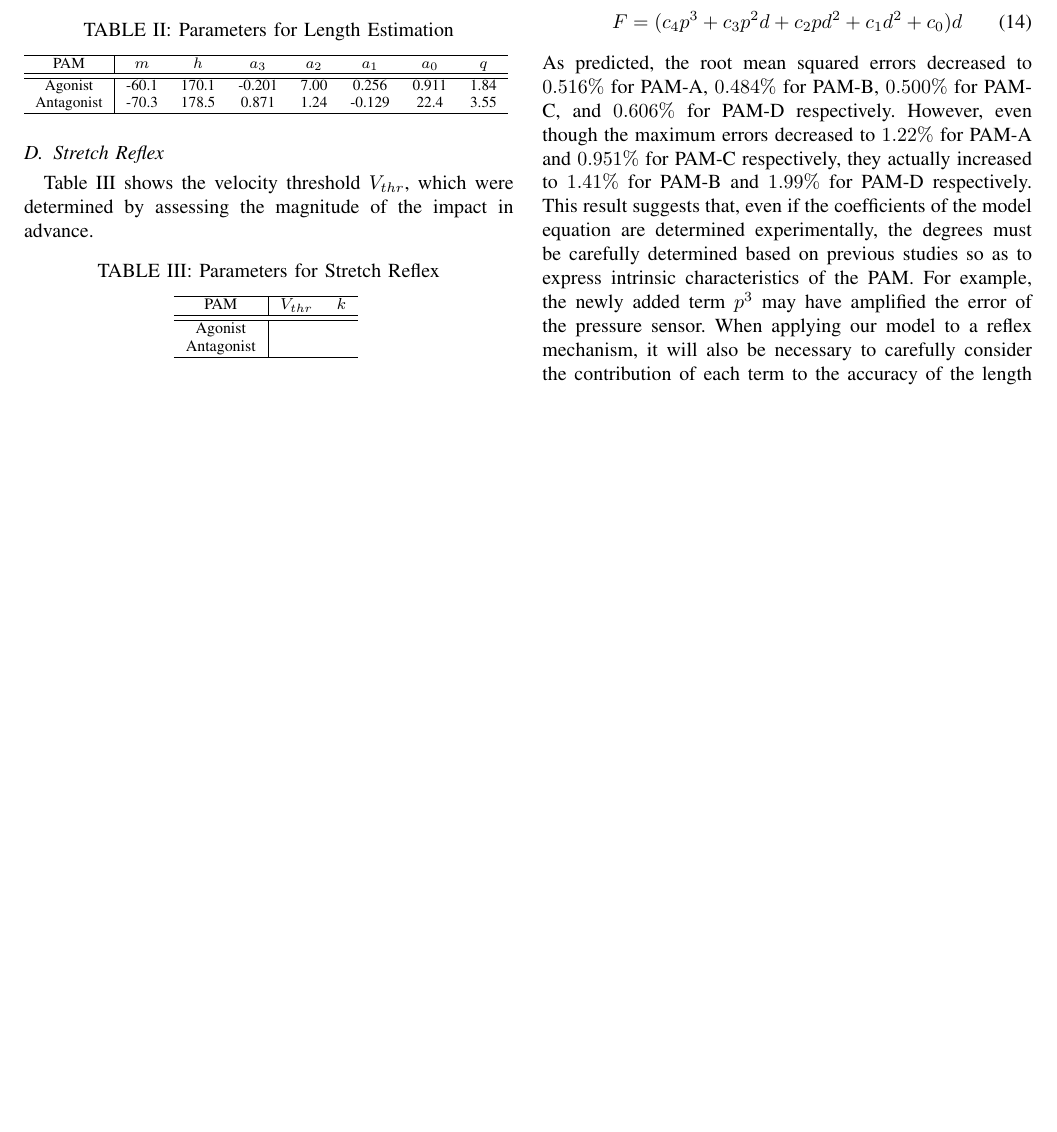
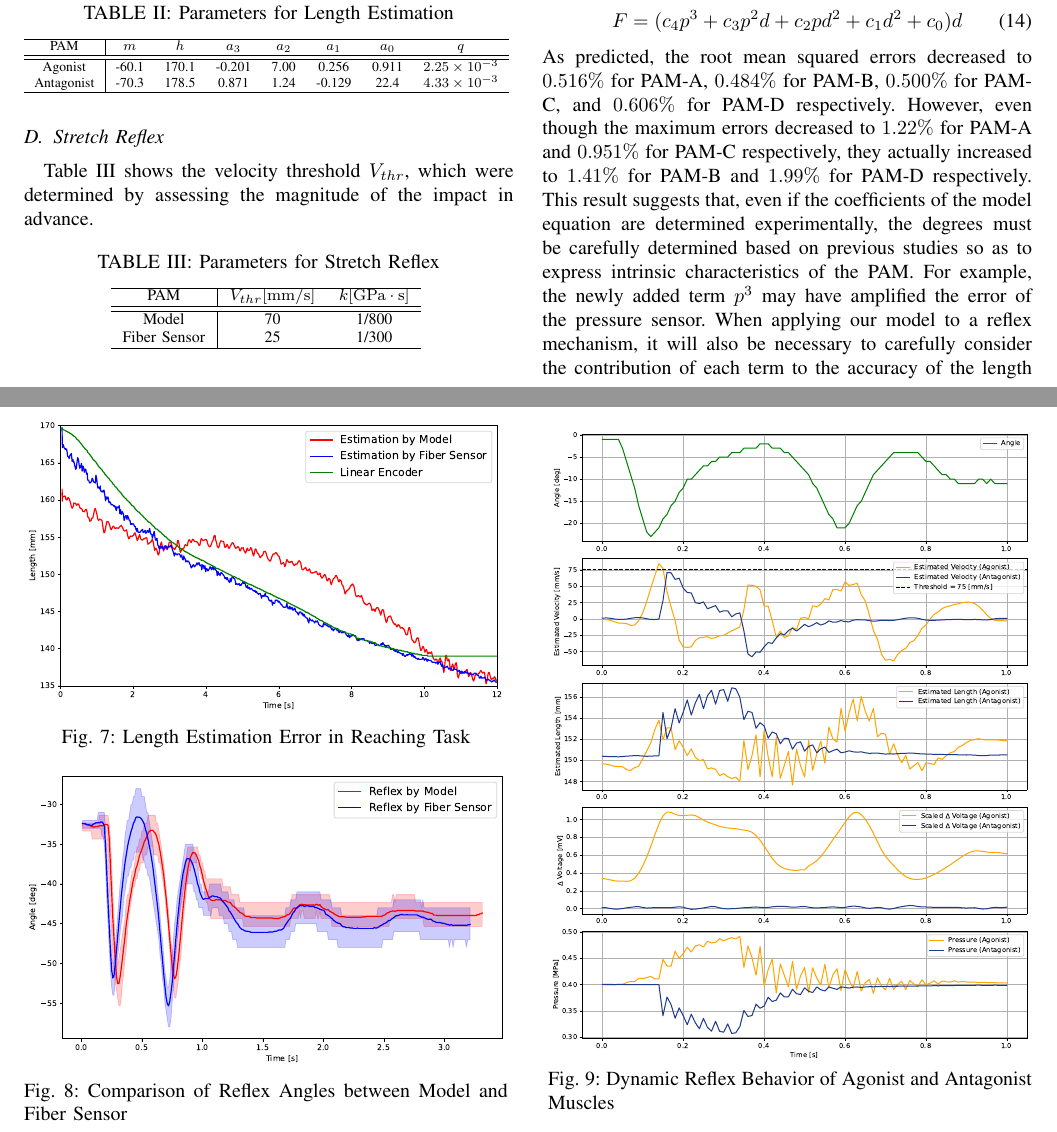
Before and after one commit to milky766/SII_thesis, a LaTeX paper (regular_lsens.tex, which reads tex/discussion.tex, tex/result.tex): part of page 4 of 5 before the commit and two parts of pages 4 and 6 of 6 after it, the two joined at a grey line, cut so that both start at the same text, the shorter picture padded with empty space. Compiled offline with pdfLaTeX.

Commit message:
gonna write the result section

```diff
--- a/tex/discussion.tex
+++ b/tex/discussion.tex
@@ -17,10 +17,78 @@ We also tried another approach by introducing a cubic polynomial model and incre
 As predicted, the root mean squared errors decreased to $0.516\%$ for PAM-A, $0.484\%$ for PAM-B, $0.500\%$ for PAM-C, and $0.606\%$ for PAM-D respectively.
 However, even though the maximum errors decreased to $1.22\%$ for PAM-A and $0.951\%$ for PAM-C respectively, they actually increased to $1.41\%$ for PAM-B and $1.99\%$ for PAM-D respectively. This result suggests that, even if the coefficients of the model equation are determined experimentally, the degrees must be carefully determined based on previous studies so as to express intrinsic characteristics of the PAM. For example, the newly added term $p^3$ may have amplified the error of the pressure sensor. When applying our model to a reflex mechanism, it will also be necessary to carefully consider the contribution of each term to the accuracy of the length estimation based on the reliability of the force and pressure sensors used.
 
-Wickramatunge et al. proposed separating the parameters $a_i$ into contraction ones $a^c_i$ and extension ones $a^e_i$ to reflect the hysteresis of the PAM\cite{spring}. They also suggested using different parameters for low-pressure and high-pressure ranges to further improve the accuracy. However, our model ignores these suggestions and simplifies the length estimation method by using the same parameters across the entire pressure range, regardless of contraction or expansion. This is because our model is supposed to be applied to the reflex mechanism. If the parameters have to be switched depending on the situation, it would be difficult for the reflex mechanism to respond quickly to disturbances.
+Wickramatunge et al. proposed separating the parameters $a_i$ into contraction ones $a^c_i$ and extension ones $a^e_i$ to reflect the hysteresis of the PAM\cite{spring}. They also suggested using different parameters for low-pressure and high-pressure ranges to further improve the accuracy. However, our model ignores these suggestions and simplifies the length estimation method by using the same parameters across the entire pressure range, regardless of contraction or expansion. This is because our model is supposed to be applied to the reflex
+
+% \begin{figure}[H]
+%     \hfill
+%     \begin{minipage}{\columnwidth}
+%         \centering
+%         \includegraphics[width=\columnwidth]{fig/reaching_error.pdf}
+%         \caption{Relationship between Pressure and Natural Length}
+%         \label{fig:length_pressure}
+%         \vspace{1em}
+%         \includegraphics[width=\columnwidth]{fig/time_vs_angle_model_sensor.pdf}
+%         \caption{Relationship between Force and Deformation at Each Pressure (PAM-B)}
+%         \label{fig:pam_b_static1}
+%     \end{minipage}
+%     \hspace{0.05\textwidth}
+% \end{figure}
+
+\begin{figure*}[t]
+    \centering
+    \begin{minipage}[H]{\textwidth} % 全幅を使用
+        \begin{minipage}[H]{0.48\textwidth} % 左側の半分
+            \centering
+            \includegraphics[width=\columnwidth]{fig/reaching_error.pdf}
+            \caption{Length Estimation Error in Reaching Task}
+            \label{fig:reaching_error}
+            \vspace{1em}
+            \includegraphics[width=\columnwidth]{fig/time_vs_angle_model_sensor.pdf}
+            \caption{Comparison of Reflex Angles between Model and Fiber Sensor }
+            \label{fig:reflex_angle}
+        \end{minipage}
+        \hfill
+        \begin{minipage}[H]{0.48\textwidth} % 右側の半分
+            \centering
+            \includegraphics[width=\columnwidth]{fig/20240819_r20_reflex_all_plt.pdf}
+            \caption{Dynamic Reflex Behavior of Agonist and Antagonist Muscles}
+            \label{fig:reflex_all}
+        \end{minipage}
+    \end{minipage}
+\end{figure*}
+
+\noindent mechanism. If the parameters have to be switched depending on the situation, it would be difficult for the reflex mechanism to respond quickly to disturbances.
 % Additionally, since the reflex mechanism is only required to detect sudden extension or contraction of the PAM, a minor decrease in precision is acceptable.
 % The reflex mechanism aims to reduce the computational load on the central control system, so the computational load ot the reflex mechanism itself must not be high.
 Musculoskeletal robots often carry microcomputers on their structures, so the employed length estimation method is desired to be simple for efficient operation given the limited computational resources.
 
+
+
+% \begin{figure}[h]
+%     \centering
+%     \includegraphics[width=\columnwidth]{fig/20240819_r20_reflex_all_plt.pdf}
+%     \caption{Outline Diagram of Static Loading Experiment}
+%     \label{fig:static_equipment}
+%  \end{figure}
+
+% \begin{figure*}[t] % figure* は twocolumn の場合、2カラム全体を使う
+%     \centering
+%     \begin{minipage}[t]{\columnwidth}
+%         \centering
+%         \includegraphics[width=\columnwidth]{fig/reaching_error.pdf}
+%         \vspace{0.3cm}
+%         \includegraphics[width=\columnwidth]{fig/time_vs_angle_model_sensor.pdf}
+%     \end{minipage}
+%     \hfill
+%     \begin{minipage}[t]{\columnwidth}
+%         \centering
+%         \includegraphics[width=\columnwidth]{fig/20240819_r20_reflex_all_plt.pdf}
+%     \end{minipage}
+%     \caption{a}
+%     \label{fig:plots}
+% \end{figure*}
+
+
+
 \subsection{Reaching task}
 \subsection{Stretch Reflex}
--- a/tex/result.tex
+++ b/tex/result.tex
@@ -101,8 +100,8 @@ Table. \ref{tab:PAM_reflex} shows the parameters for the length estimation of th
         \hline
         PAM & $m$ & $h$ & $a_3$ & $a_2$ & $a_1$ & $a_0$ & $q$ \\
         \hline \hline
-        Agonist & -60.1 & 170.1 & -0.201 & 7.00 & 0.256 & 0.911 & 1.84 \\
-        Antagonist & -70.3 & 178.5 & 0.871 & 1.24 & -0.129 & 22.4 & 3.55 \\
+        Agonist & -60.1 & 170.1 & -0.201 & 7.00 & 0.256 & 0.911 & $2.25 \times 10^{-3}$\\
+        Antagonist & -70.3 & 178.5 & 0.871 & 1.24 & -0.129 & 22.4 & $4.33 \times 10^{-3}$ \\
         \hline
     \end{tabular}
     }
@@ -118,10 +117,10 @@ Table \ref{tab:reflex_para} shows the velocity threshold $V_{thr}$, which were d
     \caption{Parameters for Stretch Reflex}
     \begin{tabular}{c|cc}
         \hline
-        PAM &$V_{thr}$&$k$\\
+        PAM &$V_{thr} [\si{mm/s}]$&$ k [\si{GPa\cdot s}]$\\
         \hline \hline
-        Agonist & & \\
-        Antagonist & &\\
+        Model & 70 & 1/800\\
+        Fiber Sensor & 25 & 1/300\\
         \hline
     \end{tabular}
 \label{tab:reflex_para}
```
Also changed, not shown: memo.txt (+9 -7 lines), regular_lsens.tex (+5 -0 lines), tex/method.tex (+21 -17 lines), fig/20240819_r20_reflex_all_plt.pdf (added), fig/reaching_error.pdf (added), fig/reflex_experiment.pdf, fig/time_vs_angle_model_sensor.pdf (added), regular_lsens.pdf, tex/discussion.tex (5 more changed lines), tex/result.tex (5 more changed lines), 2 other files.
